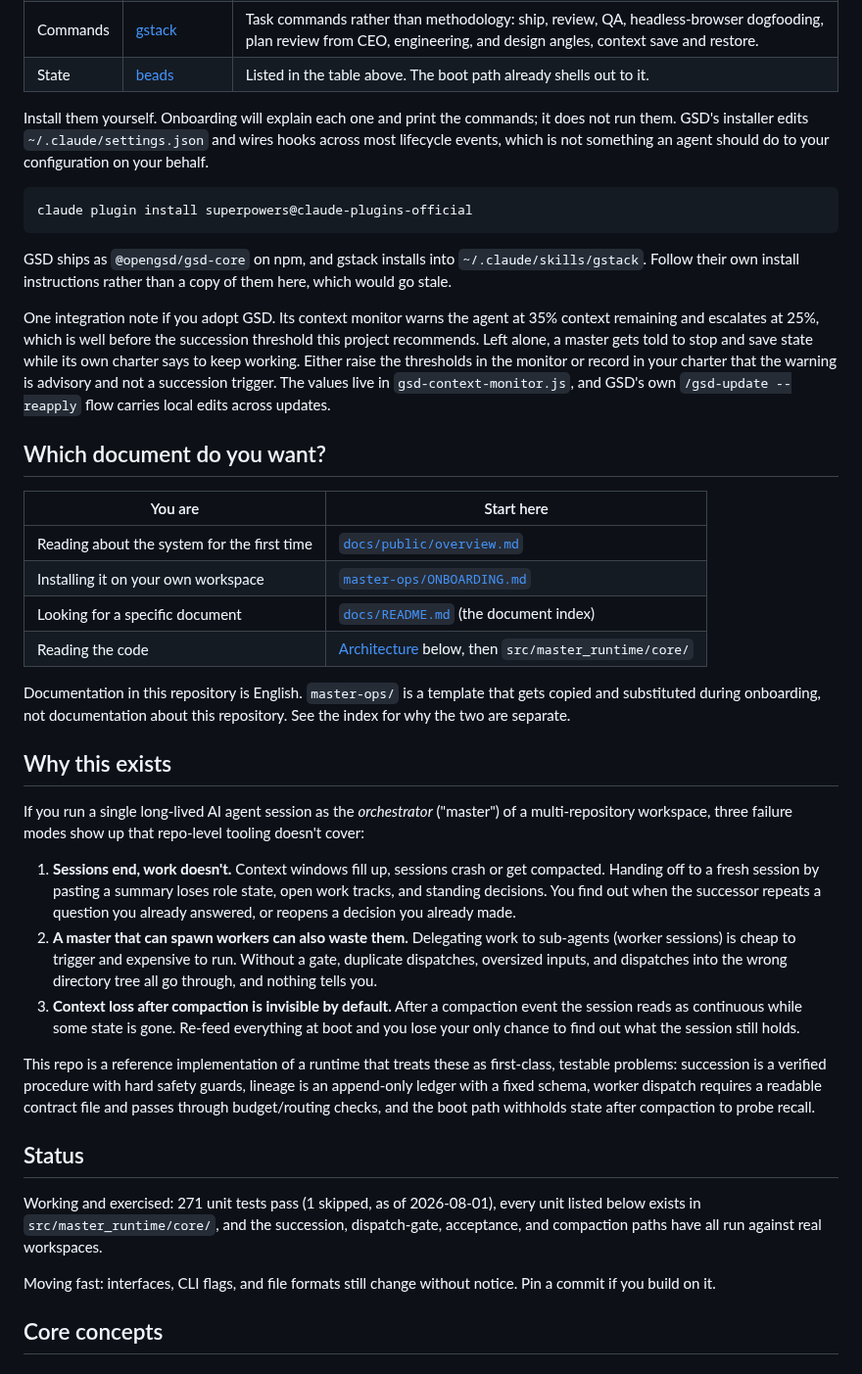
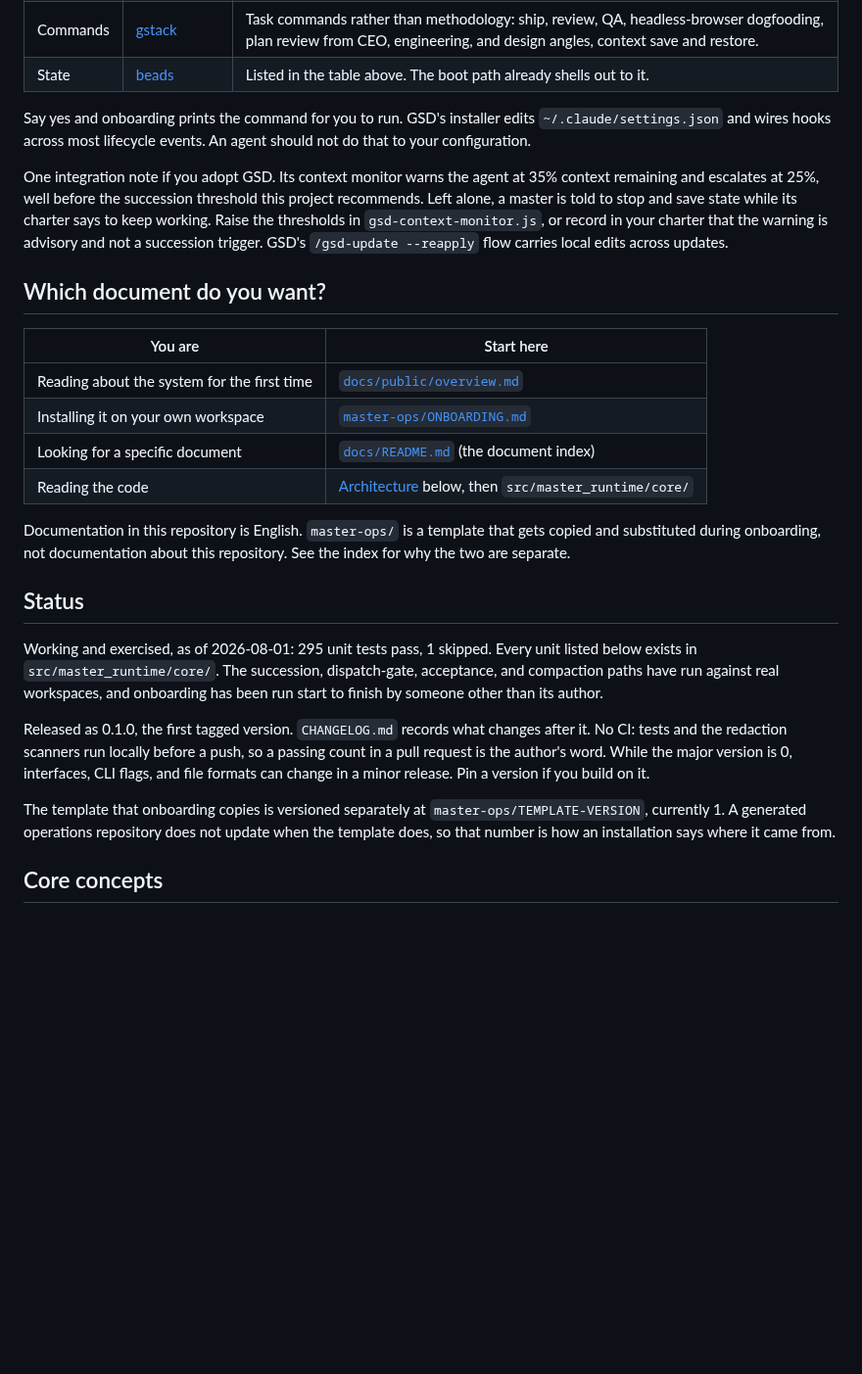
Before and after one commit to baksohyeon/mogui-ADE-orchestrator, a Markdown page: README.md, the part around one of its changes. Shown at 98% size. Drawn GitHub-style; blank space fills up the shorter version.

````diff
--- a/README.md
+++ b/README.md
@@ -86,15 +184,9 @@ Optimized for Claude Code. These are Claude Code plugins and skills. Workers can
 | Commands | [gstack](https://github.com/garrytan/gstack) | Task commands rather than methodology: ship, review, QA, headless-browser dogfooding, plan review from CEO, engineering, and design angles, context save and restore. |
 | State | [beads](https://github.com/gastownhall/beads) | Listed in the table above. The boot path already shells out to it. |
 
-Install them yourself. Onboarding will explain each one and print the commands; it does not run them. GSD's installer edits `~/.claude/settings.json` and wires hooks across most lifecycle events, which is not something an agent should do to your configuration on your behalf.
+Say yes and onboarding prints the command for you to run. GSD's installer edits `~/.claude/settings.json` and wires hooks across most lifecycle events. An agent should not do that to your configuration.
 
-```bash
-claude plugin install superpowers@claude-plugins-official
-```
-
-GSD ships as `@opengsd/gsd-core` on npm, and gstack installs into `~/.claude/skills/gstack`. Follow their own install instructions rather than a copy of them here, which would go stale.
-
-One integration note if you adopt GSD. Its context monitor warns the agent at 35% context remaining and escalates at 25%, which is well before the succession threshold this project recommends. Left alone, a master gets told to stop and save state while its own charter says to keep working. Either raise the thresholds in the monitor or record in your charter that the warning is advisory and not a succession trigger. The values live in `gsd-context-monitor.js`, and GSD's own `/gsd-update --reapply` flow carries local edits across updates.
+One integration note if you adopt GSD. Its context monitor warns the agent at 35% context remaining and escalates at 25%, well before the succession threshold this project recommends. Left alone, a master is told to stop and save state while its charter says to keep working. Raise the thresholds in `gsd-context-monitor.js`, or record in your charter that the warning is advisory and not a succession trigger. GSD's `/gsd-update --reapply` flow carries local edits across updates.
 
 ## Which document do you want?
 
@@ -107,21 +199,24 @@ One integration note if you adopt GSD. Its context monitor warns the agent at 35
 
 Documentation in this repository is English. `master-ops/` is a template that gets copied and substituted during onboarding, not documentation about this repository. See the index for why the two are separate.
 
-## Why this exists
-
-If you run a single long-lived AI agent session as the *orchestrator* ("master") of a multi-repository workspace, three failure modes show up that repo-level tooling doesn't cover:
-
-1. **Sessions end, work doesn't.** Context windows fill up, sessions crash or get compacted. Handing off to a fresh session by pasting a summary loses role state, open work tracks, and standing decisions. You find out when the successor repeats a question you already answered, or reopens a decision you already made.
-2. **A master that can spawn workers can also waste them.** Delegating work to sub-agents (worker sessions) is cheap to trigger and expensive to run. Without a gate, duplicate dispatches, oversized inputs, and dispatches into the wrong directory tree all go through, and nothing tells you.
-3. **Context loss after compaction is invisible by default.** After a compaction event the session reads as continuous while some state is gone. Re-feed everything at boot and you lose your only chance to find out what the session still holds.
-
-This repo is a reference implementation of a runtime that treats these as first-class, testable problems: succession is a verified procedure with hard safety guards, lineage is an append-only ledger with a fixed schema, worker dispatch requires a readable contract file and passes through budget/routing checks, and the boot path withholds state after compaction to probe recall.
-
 ## Status
 
-Working and exercised: 271 unit tests pass (1 skipped, as of 2026-08-01), every unit listed below exists in `src/master_runtime/core/`, and the succession, dispatch-gate, acceptance, and compaction paths have all run against real workspaces.
+Working and exercised, as of 2026-08-01: 295 unit tests pass, 1 skipped. Every
+unit listed below exists in `src/master_runtime/core/`. The succession,
+dispatch-gate, acceptance, and compaction paths have run against real
+workspaces, and onboarding has been run start to finish by someone other than
+its author.
 
-Moving fast: interfaces, CLI flags, and file formats still change without notice. Pin a commit if you build on it.
+Released as 0.1.0, the first tagged version. `CHANGELOG.md` records what changes
+after it. No CI: tests and the redaction scanners run locally before a push, so
+a passing count in a pull request is the author's word. While the major version
+is 0, interfaces, CLI flags, and file formats can change in a minor release.
+Pin a version if you build on it.
+
+The template that onboarding copies is versioned separately at
+`master-ops/TEMPLATE-VERSION`, currently 1. A generated operations repository
+does not update when the template does, so that number is how an installation
+says where it came from.
 
 ## Core concepts
 
````
Also changed, not shown: other parts of README.md (+147 -57 lines), docs/assets/wake-up-master.png (added).
